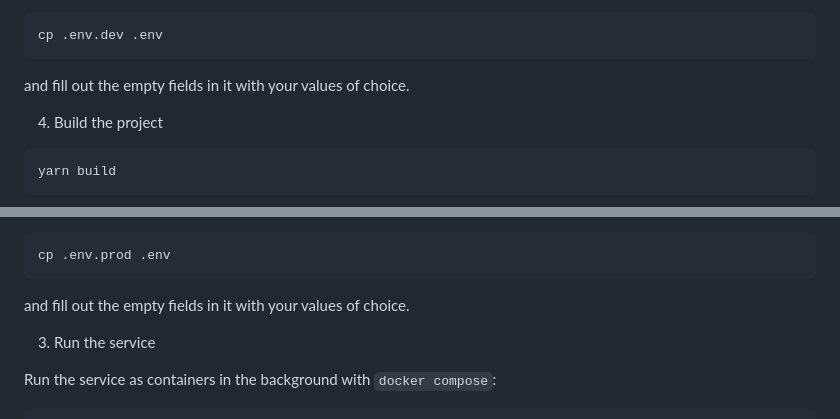
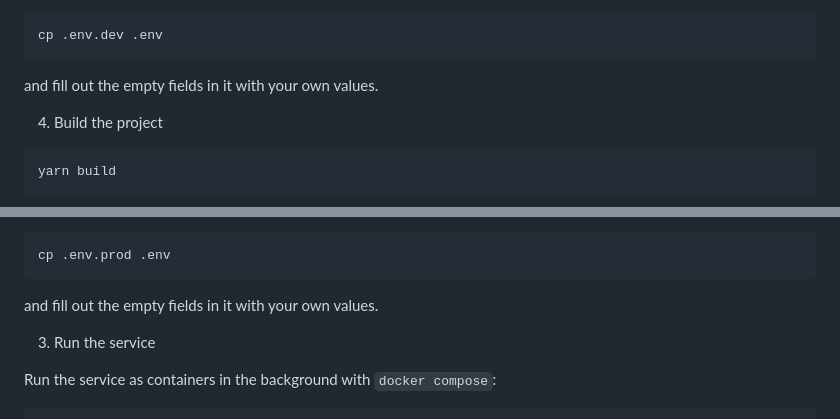
Before and after one commit to anhdau185/auth-service, a Markdown page: README.md, 2 parts joined by grey strips. Rendered like a GitHub page.

Commit message:
update README.md v4.4

````diff
--- a/README.md
+++ b/README.md
@@ -43,7 +43,7 @@ Create a `.env` file by copying the project's sample file `.env.dev` (for local
 cp .env.dev .env
 ```
 
-and fill out the empty fields in it with your values of choice.
+and fill out the empty fields in it with your own values.
 
 4. Build the project
 
@@ -109,7 +109,7 @@ Create a `.env` file by copying the project's sample file `.env.prod` (for produ
 cp .env.prod .env
 ```
 
-and fill out the empty fields in it with your values of choice.
+and fill out the empty fields in it with your own values.
 
 3. Run the service
 
````
